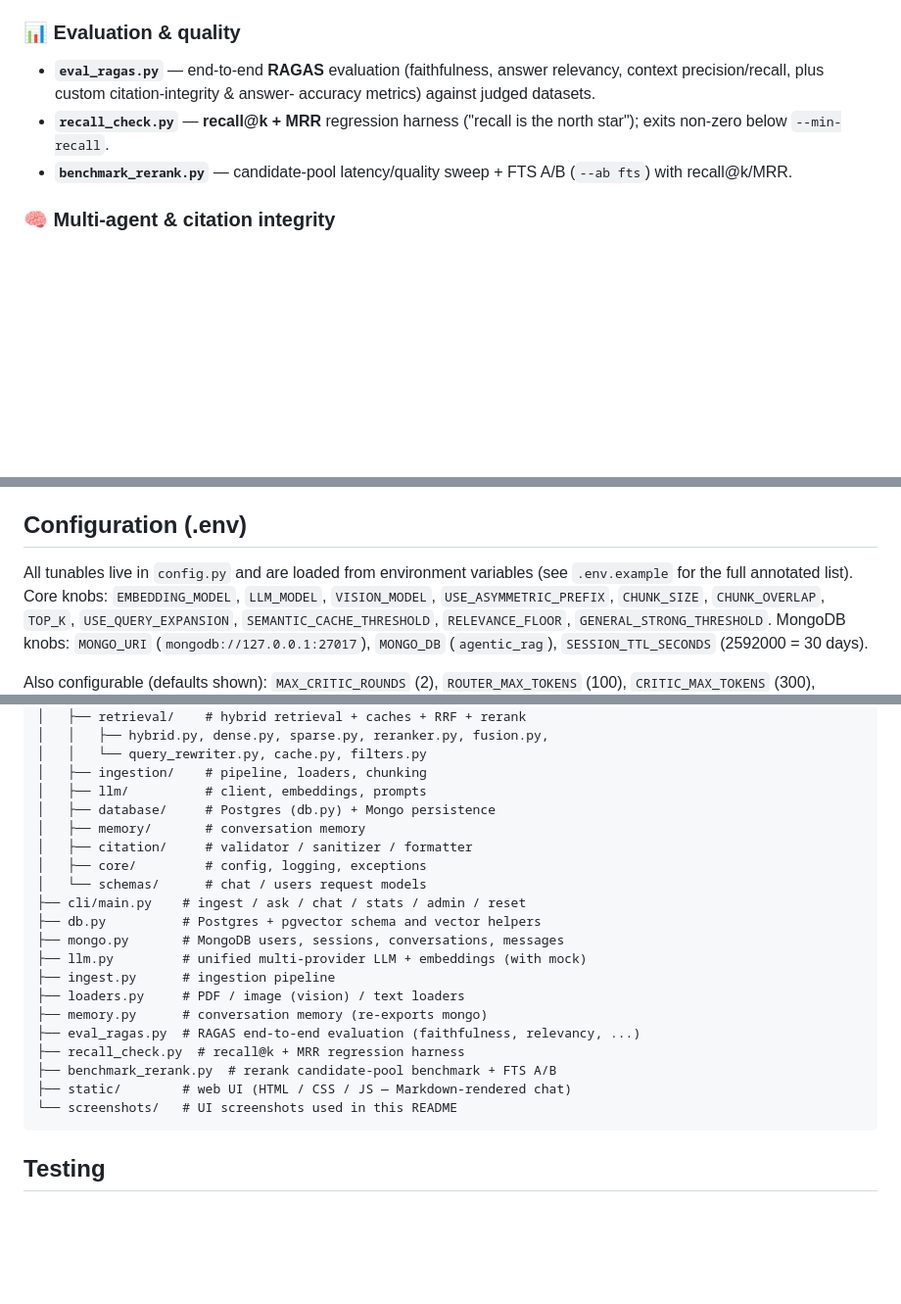
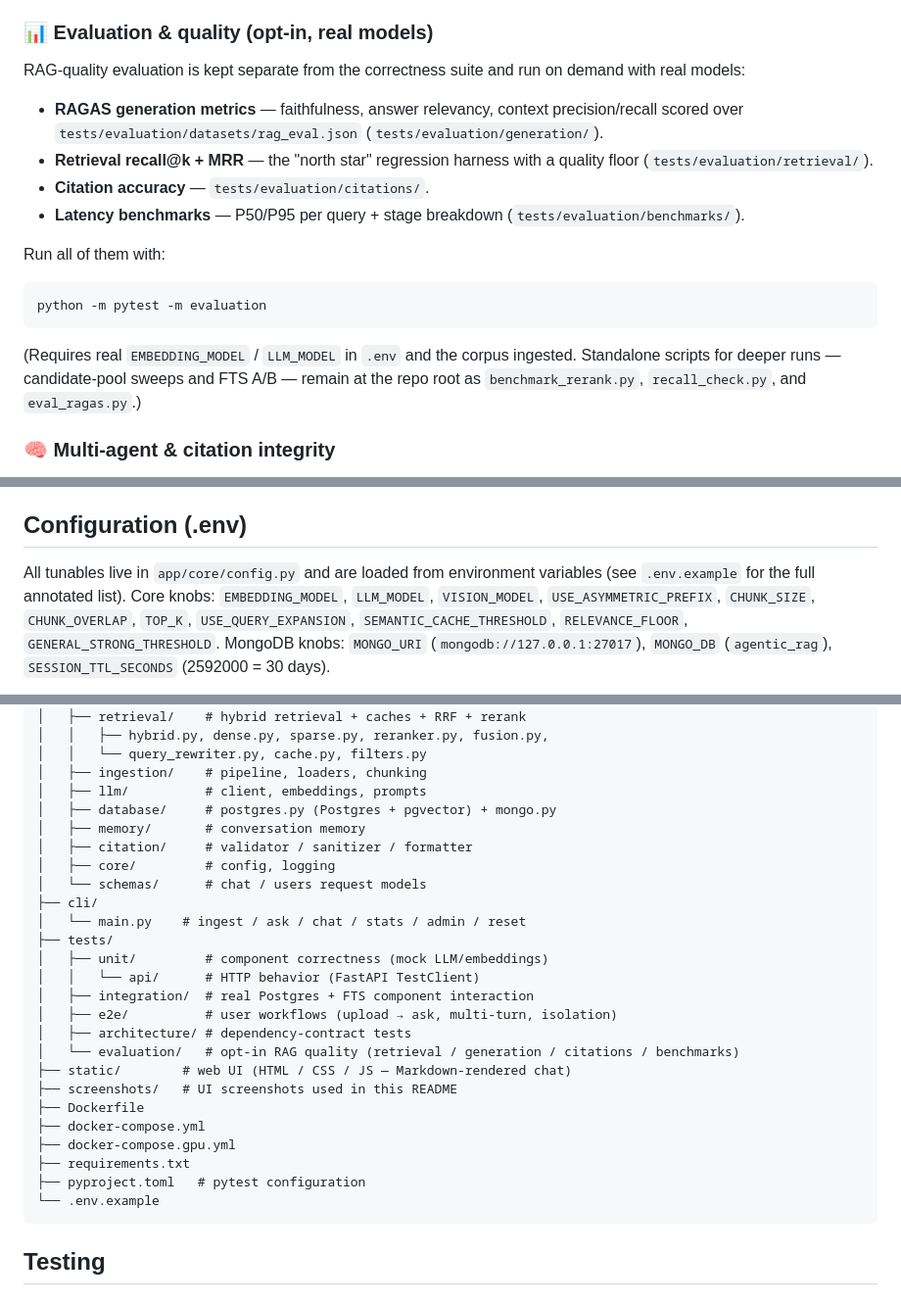
Before and after one commit to ranganadh8599/Agentic_RAG, a Markdown page: README.md, 3 parts joined by grey strips. Shown at 98% size. GitHub-like rendering; blank space fills up the shorter version.

Commit message:
docs: sync README project layout with the modularized architecture
- Project Layout now reflects the actual tree: app/ (with all subpackages),
  cli/main.py, tests/ (unit/api/integration/e2e/architecture/evaluation),
  static, screenshots, Docker/compose/requirements/pyproject/.env.example.
  Removed the obsolete root-file lines (db.py, mongo.py, llm.py, ingest.py,
  loaders.py, memory.py, eval_ragas.py, recall_check.py, benchmark_rerank.py).
- Evaluation feature bullets now point at tests/evaluation/ and the
  'pytest -m evaluation' command; standalone scripts noted for deeper runs.
- config.py -> app/core/config.py reference.

````diff
--- a/README.md
+++ b/README.md
@@ -179,15 +179,30 @@ Everything is provider-agnostic: all LLM and embedding calls go through
 - **Noise-free** — litellm / huggingface / transformers logs are suppressed so
   only your pipeline shows.
 
-### 📊 Evaluation & quality
+### 📊 Evaluation & quality (opt-in, real models)
 
-- **`eval_ragas.py`** — end-to-end **RAGAS** evaluation (faithfulness, answer
-  relevancy, context precision/recall, plus custom citation-integrity & answer-
-  accuracy metrics) against judged datasets.
-- **`recall_check.py`** — **recall@k + MRR** regression harness ("recall is the
-  north star"); exits non-zero below `--min-recall`.
-- **`benchmark_rerank.py`** — candidate-pool latency/quality sweep + FTS A/B
-  (`--ab fts`) with recall@k/MRR.
+RAG-quality evaluation is kept separate from the correctness suite and run on
+demand with real models:
+
+- **RAGAS generation metrics** — faithfulness, answer relevancy, context
+  precision/recall scored over `tests/evaluation/datasets/rag_eval.json`
+  (`tests/evaluation/generation/`).
+- **Retrieval recall@k + MRR** — the "north star" regression harness with a
+  quality floor (`tests/evaluation/retrieval/`).
+- **Citation accuracy** — `tests/evaluation/citations/`.
+- **Latency benchmarks** — P50/P95 per query + stage breakdown
+  (`tests/evaluation/benchmarks/`).
+
+Run all of them with:
+
+```powershell
+python -m pytest -m evaluation
+```
+
+(Requires real `EMBEDDING_MODEL` / `LLM_MODEL` in `.env` and the corpus
+ingested. Standalone scripts for deeper runs — candidate-pool sweeps and FTS
+A/B — remain at the repo root as `benchmark_rerank.py`, `recall_check.py`, and
+`eval_ragas.py`.)
 
 ### 🧠 Multi-agent & citation integrity
 
@@ -411,7 +426,7 @@ for previously ingested files.
 
 ## Configuration (.env)
 
-All tunables live in `config.py` and are loaded from environment variables
+All tunables live in `app/core/config.py` and are loaded from environment variables
 (see `.env.example` for the full annotated list). Core knobs: `EMBEDDING_MODEL`,
 `LLM_MODEL`, `VISION_MODEL`, `USE_ASYMMETRIC_PREFIX`, `CHUNK_SIZE`, `CHUNK_OVERLAP`,
 `TOP_K`, `USE_QUERY_EXPANSION`, `SEMANTIC_CACHE_THRESHOLD`, `RELEVANCE_FLOOR`,
@@ -489,23 +504,28 @@ agentic-rag/
 │   │   └── query_rewriter.py, cache.py, filters.py
 │   ├── ingestion/    # pipeline, loaders, chunking
 │   ├── llm/          # client, embeddings, prompts
-│   ├── database/     # Postgres (db.py) + Mongo persistence
+│   ├── database/     # postgres.py (Postgres + pgvector) + mongo.py
 │   ├── memory/       # conversation memory
 │   ├── citation/     # validator / sanitizer / formatter
-│   ├── core/         # config, logging, exceptions
+│   ├── core/         # config, logging
 │   └── schemas/      # chat / users request models
-├── cli/main.py    # ingest / ask / chat / stats / admin / reset
-├── db.py          # Postgres + pgvector schema and vector helpers
-├── mongo.py       # MongoDB users, sessions, conversations, messages
-├── llm.py         # unified multi-provider LLM + embeddings (with mock)
-├── ingest.py      # ingestion pipeline
-├── loaders.py     # PDF / image (vision) / text loaders
-├── memory.py      # conversation memory (re-exports mongo)
-├── eval_ragas.py  # RAGAS end-to-end evaluation (faithfulness, relevancy, ...)
-├── recall_check.py  # recall@k + MRR regression harness
-├── benchmark_rerank.py  # rerank candidate-pool benchmark + FTS A/B
+├── cli/
+│   └── main.py    # ingest / ask / chat / stats / admin / reset
+├── tests/
+│   ├── unit/         # component correctness (mock LLM/embeddings)
+│   │   └── api/      # HTTP behavior (FastAPI TestClient)
+│   ├── integration/  # real Postgres + FTS component interaction
+│   ├── e2e/          # user workflows (upload → ask, multi-turn, isolation)
+│   ├── architecture/ # dependency-contract tests
+│   └── evaluation/   # opt-in RAG quality (retrieval / generation / citations / benchmarks)
 ├── static/        # web UI (HTML / CSS / JS — Markdown-rendered chat)
-└── screenshots/   # UI screenshots used in this README
+├── screenshots/   # UI screenshots used in this README
+├── Dockerfile
+├── docker-compose.yml
+├── docker-compose.gpu.yml
+├── requirements.txt
+├── pyproject.toml   # pytest configuration
+└── .env.example
 ```
 
 ## Testing
````
